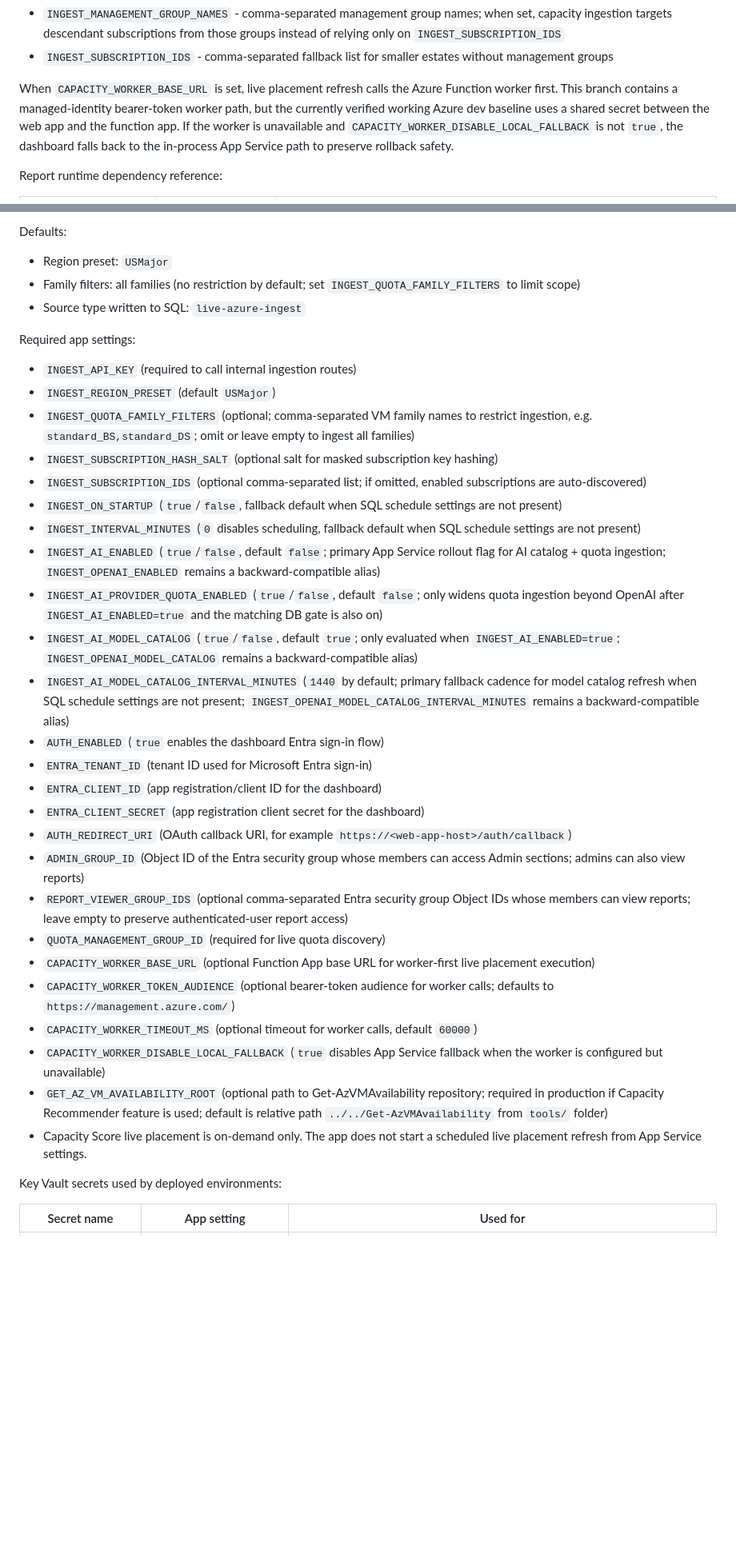
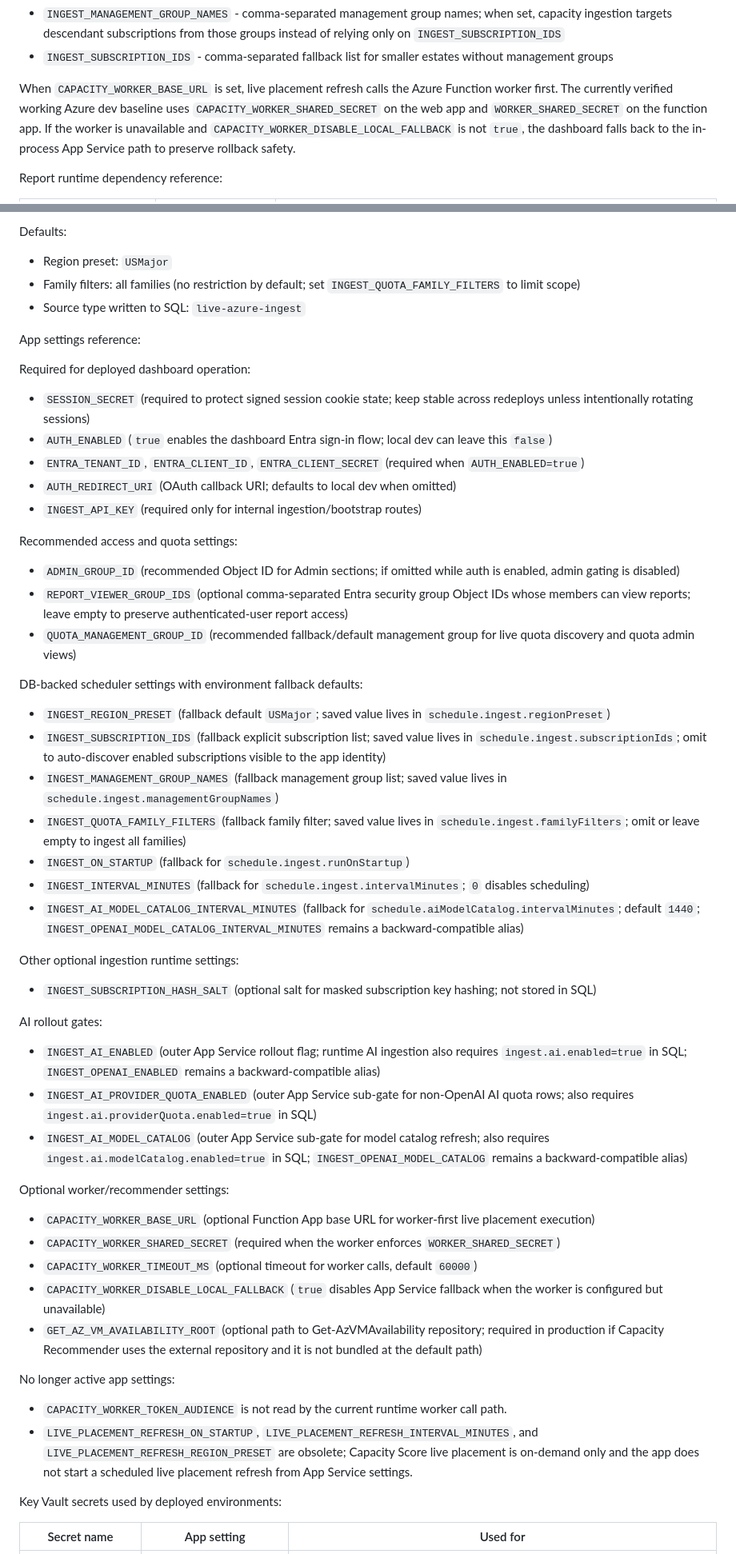
Before and after one commit to wjpigott/Capacity-Planning-Dashboard, a Markdown page: README.md, 2 parts joined by grey strips. Shown at 80% size. Rendered like a GitHub page; blank space fills up the shorter version.

Commit message:
Clarify app settings documentation

```diff
--- a/README.md
+++ b/README.md
@@ -199,7 +198,7 @@ Optional ingestion scope settings:
 - `INGEST_MANAGEMENT_GROUP_NAMES` - comma-separated management group names; when set, capacity ingestion targets descendant subscriptions from those groups instead of relying only on `INGEST_SUBSCRIPTION_IDS`
 - `INGEST_SUBSCRIPTION_IDS` - comma-separated fallback list for smaller estates without management groups
 
-When `CAPACITY_WORKER_BASE_URL` is set, live placement refresh calls the Azure Function worker first. This branch contains a managed-identity bearer-token worker path, but the currently verified working Azure dev baseline uses a shared secret between the web app and the function app. If the worker is unavailable and `CAPACITY_WORKER_DISABLE_LOCAL_FALLBACK` is not `true`, the dashboard falls back to the in-process App Service path to preserve rollback safety.
+When `CAPACITY_WORKER_BASE_URL` is set, live placement refresh calls the Azure Function worker first. The currently verified working Azure dev baseline uses `CAPACITY_WORKER_SHARED_SECRET` on the web app and `WORKER_SHARED_SECRET` on the function app. If the worker is unavailable and `CAPACITY_WORKER_DISABLE_LOCAL_FALLBACK` is not `true`, the dashboard falls back to the in-process App Service path to preserve rollback safety.
 
 Report runtime dependency reference:
 
@@ -690,33 +689,54 @@ Defaults:
 - Family filters: all families (no restriction by default; set `INGEST_QUOTA_FAMILY_FILTERS` to limit scope)
 - Source type written to SQL: `live-azure-ingest`
 
-Required app settings:
+App settings reference:
 
-- `INGEST_API_KEY` (required to call internal ingestion routes)
-- `INGEST_REGION_PRESET` (default `USMajor`)
-- `INGEST_QUOTA_FAMILY_FILTERS` (optional; comma-separated VM family names to restrict ingestion, e.g. `standard_BS,standard_DS`; omit or leave empty to ingest all families)
-- `INGEST_SUBSCRIPTION_HASH_SALT` (optional salt for masked subscription key hashing)
-- `INGEST_SUBSCRIPTION_IDS` (optional comma-separated list; if omitted, enabled subscriptions are auto-discovered)
-- `INGEST_ON_STARTUP` (`true`/`false`, fallback default when SQL schedule settings are not present)
-- `INGEST_INTERVAL_MINUTES` (`0` disables scheduling, fallback default when SQL schedule settings are not present)
-- `INGEST_AI_ENABLED` (`true`/`false`, default `false`; primary App Service rollout flag for AI catalog + quota ingestion; `INGEST_OPENAI_ENABLED` remains a backward-compatible alias)
-- `INGEST_AI_PROVIDER_QUOTA_ENABLED` (`true`/`false`, default `false`; only widens quota ingestion beyond OpenAI after `INGEST_AI_ENABLED=true` and the matching DB gate is also on)
-- `INGEST_AI_MODEL_CATALOG` (`true`/`false`, default `true`; only evaluated when `INGEST_AI_ENABLED=true`; `INGEST_OPENAI_MODEL_CATALOG` remains a backward-compatible alias)
-- `INGEST_AI_MODEL_CATALOG_INTERVAL_MINUTES` (`1440` by default; primary fallback cadence for model catalog refresh when SQL schedule settings are not present; `INGEST_OPENAI_MODEL_CATALOG_INTERVAL_MINUTES` remains a backward-compatible alias)
-- `AUTH_ENABLED` (`true` enables the dashboard Entra sign-in flow)
-- `ENTRA_TENANT_ID` (tenant ID used for Microsoft Entra sign-in)
-- `ENTRA_CLIENT_ID` (app registration/client ID for the dashboard)
-- `ENTRA_CLIENT_SECRET` (app registration client secret for the dashboard)
-- `AUTH_REDIRECT_URI` (OAuth callback URI, for example `https://<web-app-host>/auth/callback`)
-- `ADMIN_GROUP_ID` (Object ID of the Entra security group whose members can access Admin sections; admins can also view reports)
+Required for deployed dashboard operation:
+
+- `SESSION_SECRET` (required to protect signed session cookie state; keep stable across redeploys unless intentionally rotating sessions)
+- `AUTH_ENABLED` (`true` enables the dashboard Entra sign-in flow; local dev can leave this `false`)
+- `ENTRA_TENANT_ID`, `ENTRA_CLIENT_ID`, `ENTRA_CLIENT_SECRET` (required when `AUTH_ENABLED=true`)
+- `AUTH_REDIRECT_URI` (OAuth callback URI; defaults to local dev when omitted)
+- `INGEST_API_KEY` (required only for internal ingestion/bootstrap routes)
+
+Recommended access and quota settings:
+
+- `ADMIN_GROUP_ID` (recommended Object ID for Admin sections; if omitted while auth is enabled, admin gating is disabled)
 - `REPORT_VIEWER_GROUP_IDS` (optional comma-separated Entra security group Object IDs whose members can view reports; leave empty to preserve authenticated-user report access)
-- `QUOTA_MANAGEMENT_GROUP_ID` (required for live quota discovery)
+- `QUOTA_MANAGEMENT_GROUP_ID` (recommended fallback/default management group for live quota discovery and quota admin views)
+
+DB-backed scheduler settings with environment fallback defaults:
+
+- `INGEST_REGION_PRESET` (fallback default `USMajor`; saved value lives in `schedule.ingest.regionPreset`)
+- `INGEST_SUBSCRIPTION_IDS` (fallback explicit subscription list; saved value lives in `schedule.ingest.subscriptionIds`; omit to auto-discover enabled subscriptions visible to the app identity)
+- `INGEST_MANAGEMENT_GROUP_NAMES` (fallback management group list; saved value lives in `schedule.ingest.managementGroupNames`)
+- `INGEST_QUOTA_FAMILY_FILTERS` (fallback family filter; saved value lives in `schedule.ingest.familyFilters`; omit or leave empty to ingest all families)
+- `INGEST_ON_STARTUP` (fallback for `schedule.ingest.runOnStartup`)
+- `INGEST_INTERVAL_MINUTES` (fallback for `schedule.ingest.intervalMinutes`; `0` disables scheduling)
+- `INGEST_AI_MODEL_CATALOG_INTERVAL_MINUTES` (fallback for `schedule.aiModelCatalog.intervalMinutes`; default `1440`; `INGEST_OPENAI_MODEL_CATALOG_INTERVAL_MINUTES` remains a backward-compatible alias)
+
+Other optional ingestion runtime settings:
+
+- `INGEST_SUBSCRIPTION_HASH_SALT` (optional salt for masked subscription key hashing; not stored in SQL)
+
+AI rollout gates:
+
+- `INGEST_AI_ENABLED` (outer App Service rollout flag; runtime AI ingestion also requires `ingest.ai.enabled=true` in SQL; `INGEST_OPENAI_ENABLED` remains a backward-compatible alias)
+- `INGEST_AI_PROVIDER_QUOTA_ENABLED` (outer App Service sub-gate for non-OpenAI AI quota rows; also requires `ingest.ai.providerQuota.enabled=true` in SQL)
+- `INGEST_AI_MODEL_CATALOG` (outer App Service sub-gate for model catalog refresh; also requires `ingest.ai.modelCatalog.enabled=true` in SQL; `INGEST_OPENAI_MODEL_CATALOG` remains a backward-compatible alias)
+
+Optional worker/recommender settings:
+
 - `CAPACITY_WORKER_BASE_URL` (optional Function App base URL for worker-first live placement execution)
-- `CAPACITY_WORKER_TOKEN_AUDIENCE` (optional bearer-token audience for worker calls; defaults to `https://management.azure.com/`)
+- `CAPACITY_WORKER_SHARED_SECRET` (required when the worker enforces `WORKER_SHARED_SECRET`)
 - `CAPACITY_WORKER_TIMEOUT_MS` (optional timeout for worker calls, default `60000`)
 - `CAPACITY_WORKER_DISABLE_LOCAL_FALLBACK` (`true` disables App Service fallback when the worker is configured but unavailable)
-- `GET_AZ_VM_AVAILABILITY_ROOT` (optional path to Get-AzVMAvailability repository; required in production if Capacity Recommender feature is used; default is relative path `../../Get-AzVMAvailability` from `tools/` folder)
-- Capacity Score live placement is on-demand only. The app does not start a scheduled live placement refresh from App Service settings.
+- `GET_AZ_VM_AVAILABILITY_ROOT` (optional path to Get-AzVMAvailability repository; required in production if Capacity Recommender uses the external repository and it is not bundled at the default path)
+
+No longer active app settings:
+
+- `CAPACITY_WORKER_TOKEN_AUDIENCE` is not read by the current runtime worker call path.
+- `LIVE_PLACEMENT_REFRESH_ON_STARTUP`, `LIVE_PLACEMENT_REFRESH_INTERVAL_MINUTES`, and `LIVE_PLACEMENT_REFRESH_REGION_PRESET` are obsolete; Capacity Score live placement is on-demand only and the app does not start a scheduled live placement refresh from App Service settings.
 
 Key Vault secrets used by deployed environments:
 
```
Also changed, not shown: other parts of README.md (+1 -2 lines).
